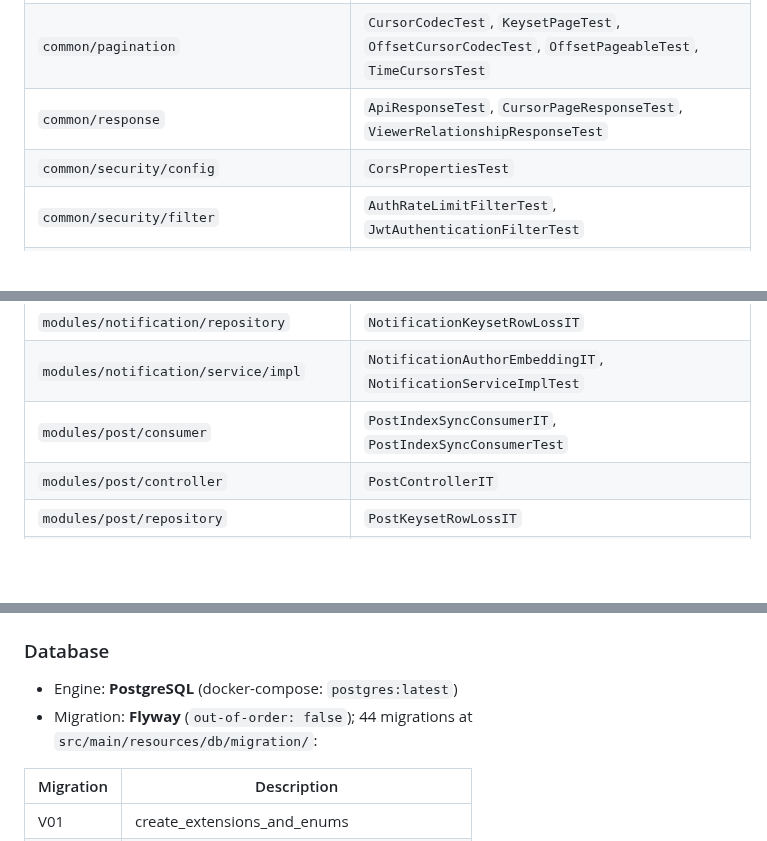
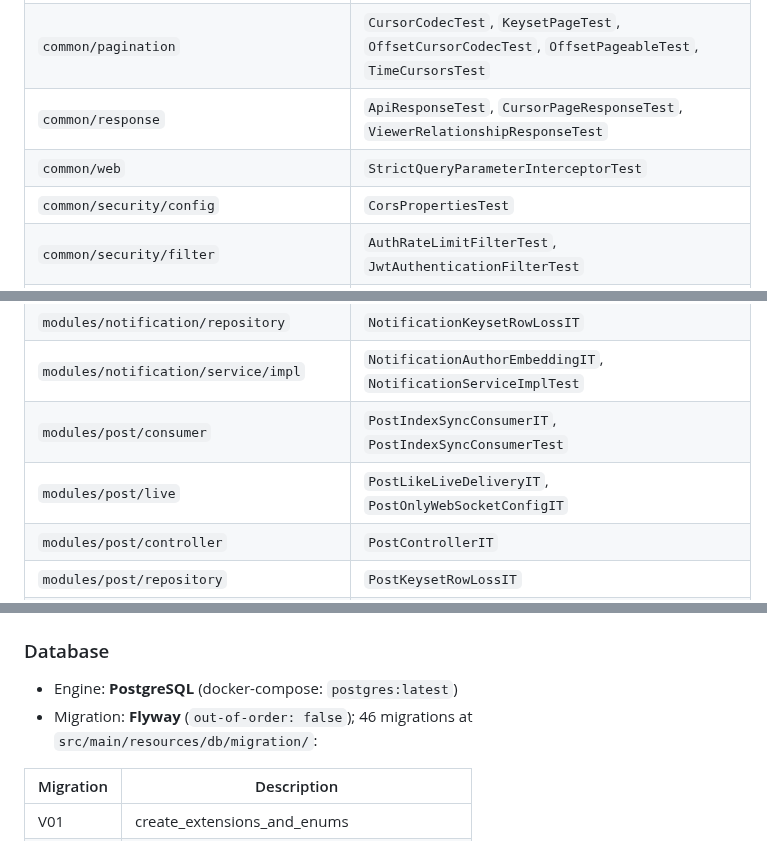
Before and after one commit to zentech-graduation/backend, a Markdown page: .agents/rules/struct.md, 3 parts joined by grey strips. Rendered like a GitHub page; blank space fills up the shorter version.

```diff
--- a/.agents/rules/struct.md
+++ b/.agents/rules/struct.md
@@ -228,6 +228,7 @@ Regenerated from `git ls-files` via `.workspace/scripts/regenerate_struct_md.sh`
 | `common/outbox/service/impl` | `OutboxPublisherRabbitMqIT`, `OutboxPublisherServiceImplTest`, `OutboxServiceImplTest` |
 | `common/pagination` | `CursorCodecTest`, `KeysetPageTest`, `OffsetCursorCodecTest`, `OffsetPageableTest`, `TimeCursorsTest` |
 | `common/response` | `ApiResponseTest`, `CursorPageResponseTest`, `ViewerRelationshipResponseTest` |
+| `common/web` | `StrictQueryParameterInterceptorTest` |
 | `common/security/config` | `CorsPropertiesTest` |
 | `common/security/filter` | `AuthRateLimitFilterTest`, `JwtAuthenticationFilterTest` |
 | `common/security/jwt` | `JwtTokenProviderTest` |
@@ -274,6 +275,7 @@ Regenerated from `git ls-files` via `.workspace/scripts/regenerate_struct_md.sh`
 | `modules/notification/repository` | `NotificationKeysetRowLossIT` |
 | `modules/notification/service/impl` | `NotificationAuthorEmbeddingIT`, `NotificationServiceImplTest` |
 | `modules/post/consumer` | `PostIndexSyncConsumerIT`, `PostIndexSyncConsumerTest` |
+| `modules/post/live` | `PostLikeLiveDeliveryIT`, `PostOnlyWebSocketConfigIT` |
 | `modules/post/controller` | `PostControllerIT` |
 | `modules/post/repository` | `PostKeysetRowLossIT` |
 | `modules/post/service/impl` | `PostAuthorEmbeddingIT`, `PostLikeServiceImplTest`, `PostResponseAssemblerTest`, `PostSaveServiceImplTest`, `PostSearchServiceImplTest`, `PostServiceImplTest`, `PostViewerStateIT`, `PostViewerStateServiceImplTest`, `PostVisibilityServiceImplTest` |
@@ -301,7 +303,7 @@ Regenerated from `git ls-files` via `.workspace/scripts/regenerate_struct_md.sh`
 ### Database
 
 - Engine: **PostgreSQL** (docker-compose: `postgres:latest`)
-- Migration: **Flyway** (`out-of-order: false`); 44 migrations at `src/main/resources/db/migration/`:
+- Migration: **Flyway** (`out-of-order: false`); 46 migrations at `src/main/resources/db/migration/`:
 
 | Migration | Description |
 |-----------|-------------|
```
Also changed, not shown: other parts of .agents/rules/struct.md (+7 -3 lines), .claude/rules/struct.md (+10 -4 lines).
